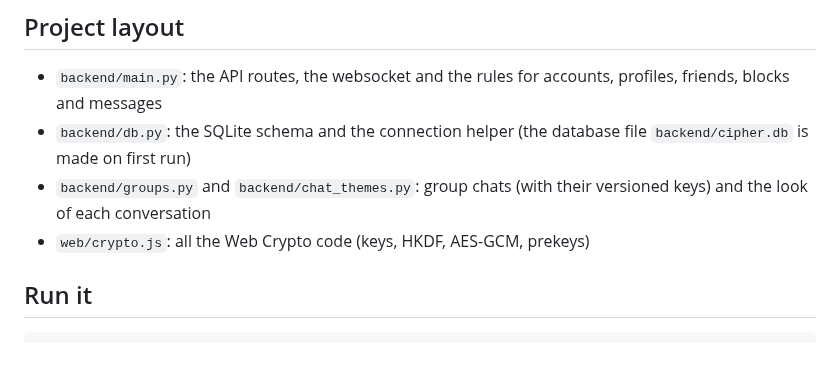
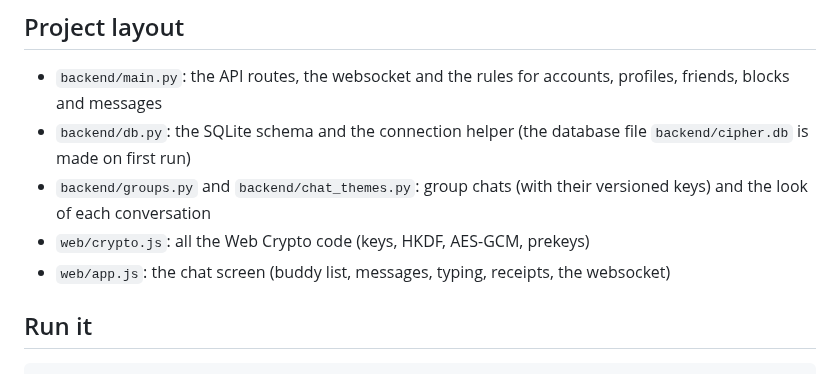
Before and after one commit to iris18102006/cipher-chat, a Markdown page: README.md, the part around the change. Rendered like a GitHub page.

Commit message:
readme: layout, app.js
Co-authored-by: Claude <noreply@anthropic.com>

```diff
--- a/README.md
+++ b/README.md
@@ -80,6 +80,7 @@ The websocket (`/ws`) needs a valid session cookie and a same-origin `Origin` he
 - `backend/db.py`: the SQLite schema and the connection helper (the database file `backend/cipher.db` is made on first run)
 - `backend/groups.py` and `backend/chat_themes.py`: group chats (with their versioned keys) and the look of each conversation
 - `web/crypto.js`: all the Web Crypto code (keys, HKDF, AES-GCM, prekeys)
+- `web/app.js`: the chat screen (buddy list, messages, typing, receipts, the websocket)
 
 ## Run it
 
```
